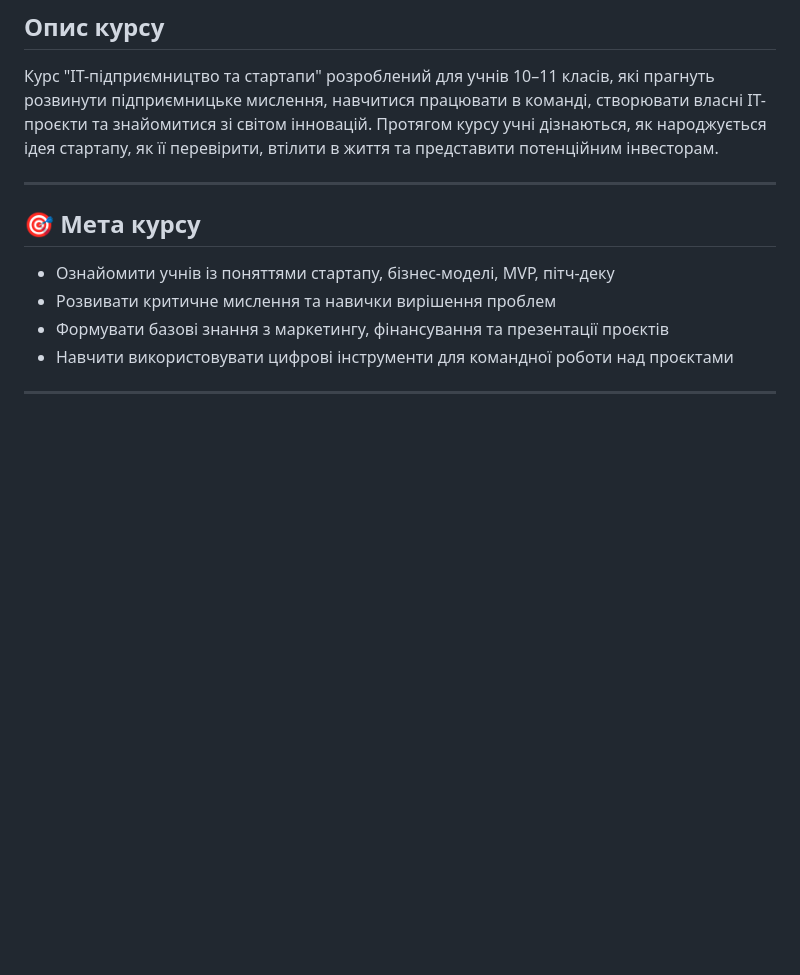
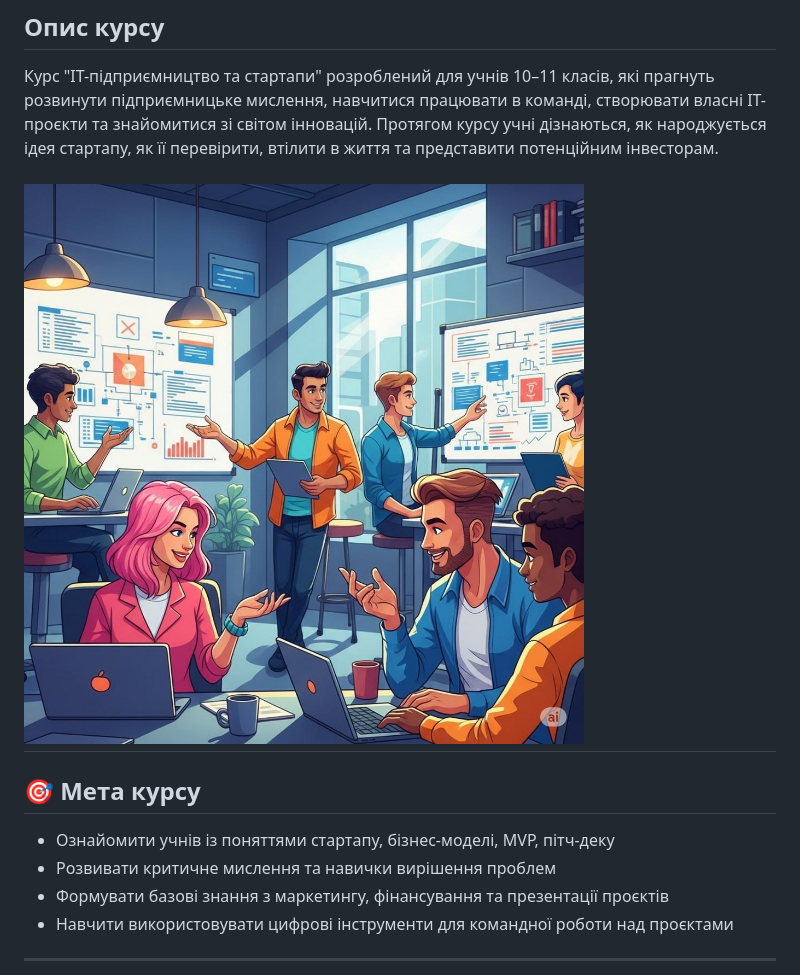
Before and after one commit to BogdanKobzev/LR2-IT, a Markdown page: theory/main-content.md, the part around one of its changes. Drawn GitHub-style; blank space fills up the shorter version.

```diff
--- a/theory/main-content.md
+++ b/theory/main-content.md
@@ -4,6 +4,7 @@
 
 Курс "IT-підприємництво та стартапи" розроблений для учнів 10–11 класів, які прагнуть розвинути підприємницьке мислення, навчитися працювати в команді, створювати власні IT-проєкти та знайомитися зі світом інновацій. Протягом курсу учні дізнаються, як народжується ідея стартапу, як її перевірити, втілити в життя та представити потенційним інвесторам.
 
+![LR2-IT](../resources/images/122.jpg)
 ---
 
 ## 🎯 Мета курсу
```
Also changed, not shown: other parts of theory/main-content.md (+1 -0 lines).
